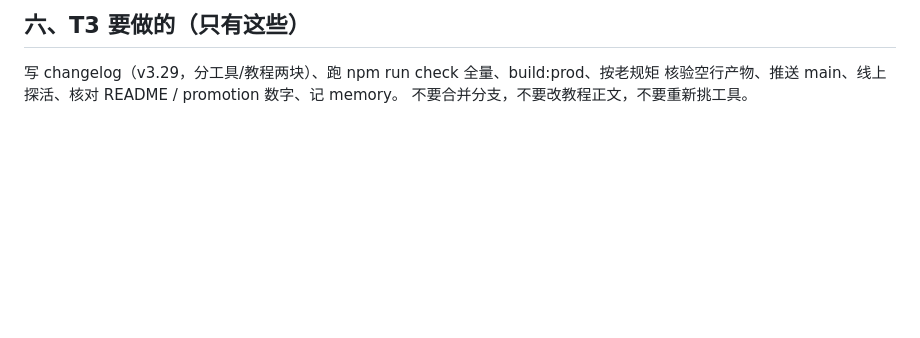
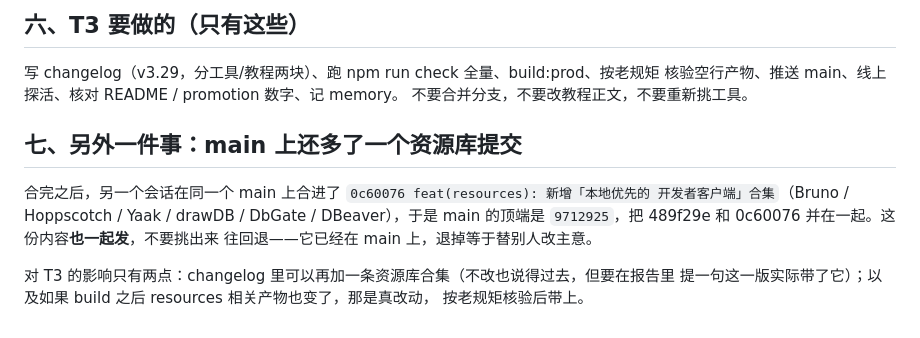
Before and after one commit to guyang1943/toolhub, a Markdown page: docs/taskpacks/v329-combined-release.md, the part around the change. Drawn GitHub-style; blank space fills up the shorter version.

Commit message:
docs(taskpacks): 补记 main 上多出的资源库合集，避免发版时被当成异常拒发

```diff
--- a/docs/taskpacks/v329-combined-release.md
+++ b/docs/taskpacks/v329-combined-release.md
@@ -69,3 +69,14 @@ T3 仍需自己复跑一遍：分支绿不等于合并后绿，这是本项目
 写 changelog（v3.29，分工具/教程两块）、跑 npm run check 全量、build:prod、按老规矩
 核验空行产物、推送 main、线上探活、核对 README / promotion 数字、记 memory。
 不要合并分支，不要改教程正文，不要重新挑工具。
+
+## 七、另外一件事：main 上还多了一个资源库提交
+
+合完之后，另一个会话在同一个 main 上合进了 `0c60076 feat(resources): 新增「本地优先的
+开发者客户端」合集`（Bruno / Hoppscotch / Yaak / drawDB / DbGate / DBeaver），于是 main
+的顶端是 `9712925`，把 489f29e 和 0c60076 并在一起。这份内容**也一起发**，不要挑出来
+往回退——它已经在 main 上，退掉等于替别人改主意。
+
+对 T3 的影响只有两点：changelog 里可以再加一条资源库合集（不改也说得过去，但要在报告里
+提一句这一版实际带了它）；以及如果 build 之后 resources 相关产物也变了，那是真改动，
+按老规矩核验后带上。
```
